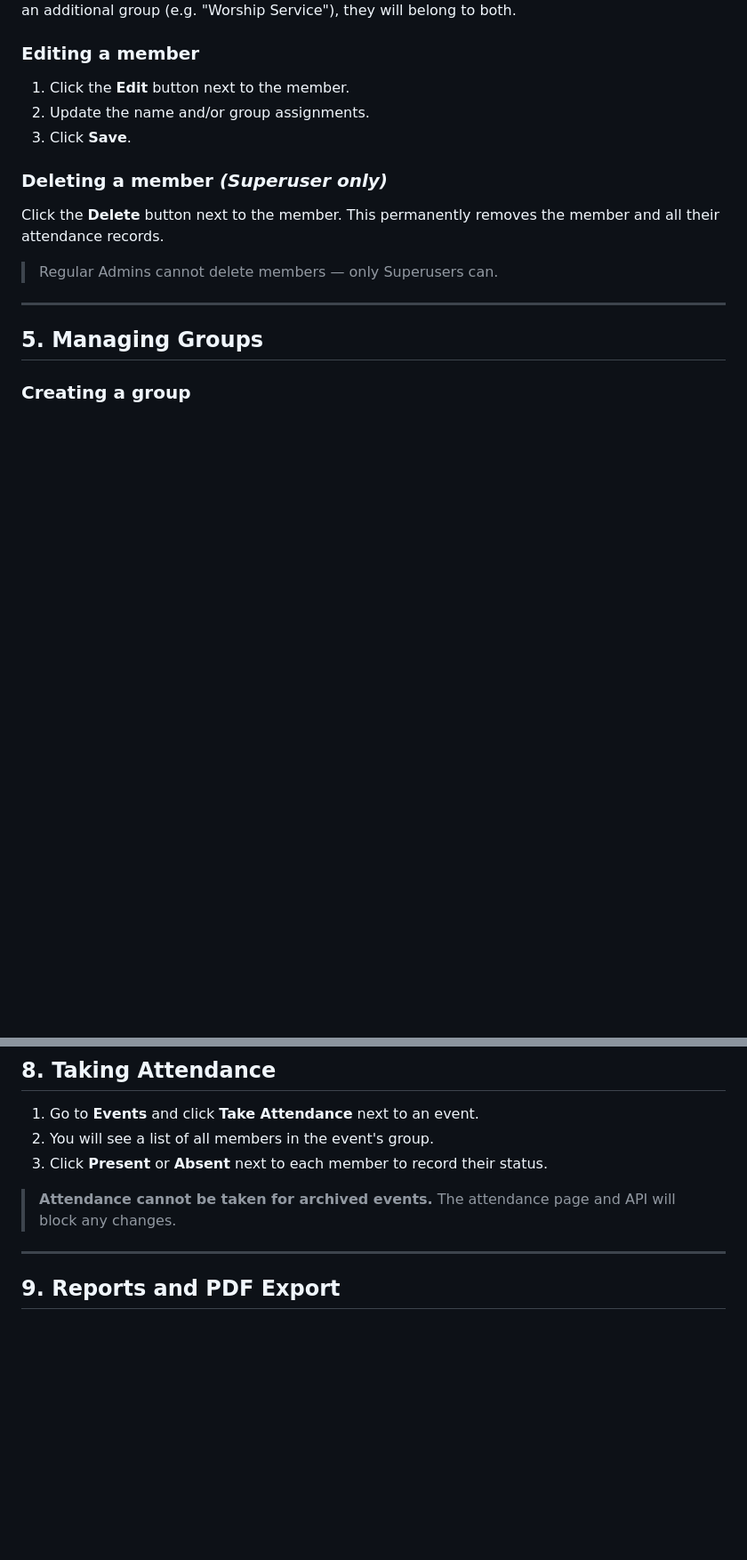
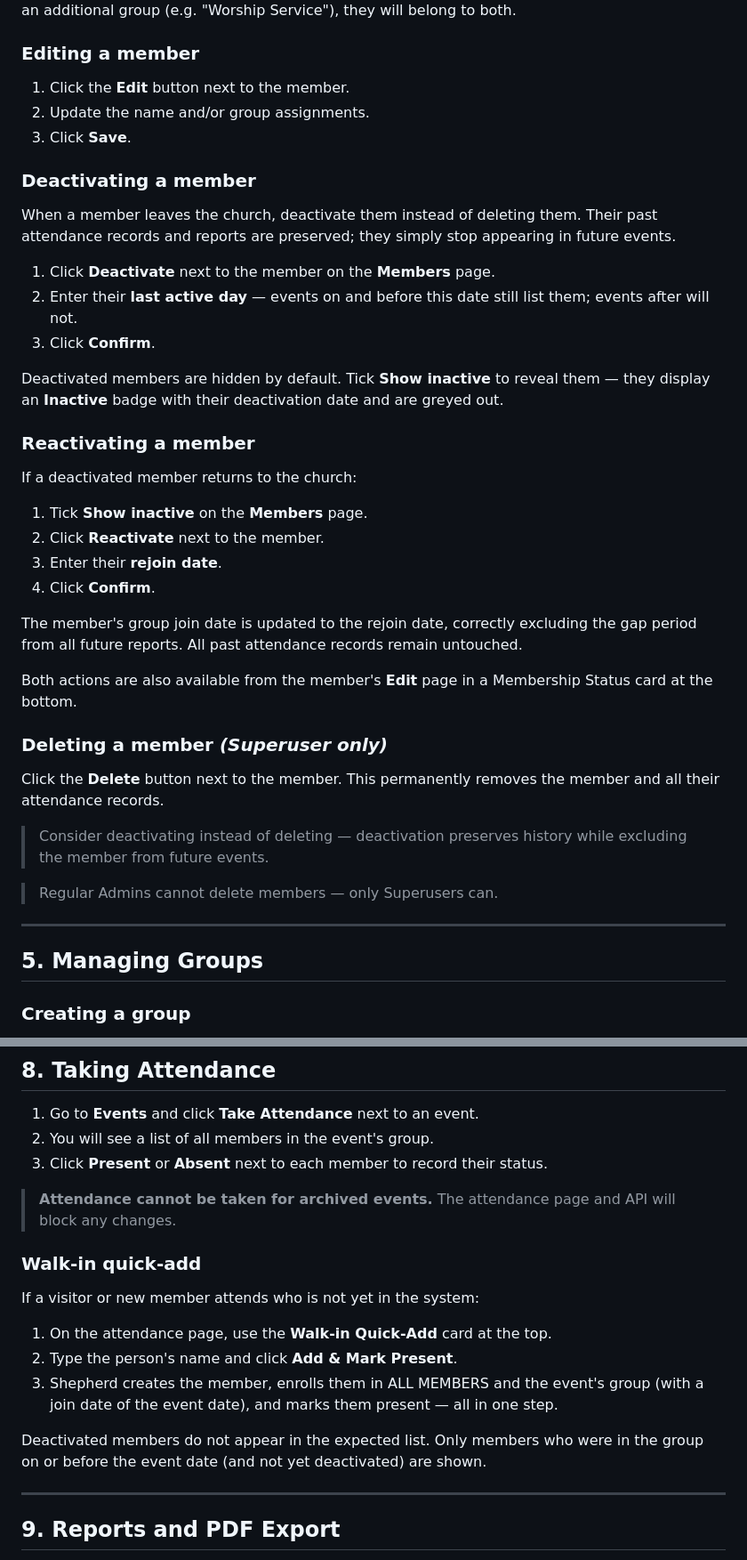
Before and after one commit to evanlow/shephard, a Markdown page: SUPERUSERS_GUIDE.md, 2 parts joined by grey strips. Shown at 89% size. Drawn GitHub-style; blank space fills up the shorter version.

Commit message:
docs: update guides for member deactivation and walk-in quick-add

```diff
--- a/SUPERUSERS_GUIDE.md
+++ b/SUPERUSERS_GUIDE.md
@@ -109,9 +110,34 @@ Every new member is automatically enrolled in the **ALL MEMBERS** group. If you
 2. Update the name and/or group assignments.
 3. Click **Save**.
 
+### Deactivating a member
+
+When a member leaves the church, deactivate them instead of deleting them. Their past attendance records and reports are preserved; they simply stop appearing in future events.
+
+1. Click **Deactivate** next to the member on the **Members** page.
+2. Enter their **last active day** — events on and before this date still list them; events after will not.
+3. Click **Confirm**.
+
+Deactivated members are hidden by default. Tick **Show inactive** to reveal them — they display an **Inactive** badge with their deactivation date and are greyed out.
+
+### Reactivating a member
+
+If a deactivated member returns to the church:
+
+1. Tick **Show inactive** on the **Members** page.
+2. Click **Reactivate** next to the member.
+3. Enter their **rejoin date**.
+4. Click **Confirm**.
+
+The member's group join date is updated to the rejoin date, correctly excluding the gap period from all future reports. All past attendance records remain untouched.
+
+Both actions are also available from the member's **Edit** page in a Membership Status card at the bottom.
+
 ### Deleting a member *(Superuser only)*
 
 Click the **Delete** button next to the member. This permanently removes the member and all their attendance records.
+
+> Consider deactivating instead of deleting — deactivation preserves history while excluding the member from future events.
 
 > Regular Admins cannot delete members — only Superusers can.
 
@@ -248,6 +274,16 @@ An event **must be archived before it can be deleted**. Attempting to delete an
 
 > **Attendance cannot be taken for archived events.** The attendance page and API will block any changes.
 
+### Walk-in quick-add
+
+If a visitor or new member attends who is not yet in the system:
+
+1. On the attendance page, use the **Walk-in Quick-Add** card at the top.
+2. Type the person's name and click **Add & Mark Present**.
+3. Shepherd creates the member, enrolls them in ALL MEMBERS and the event's group (with a join date of the event date), and marks them present — all in one step.
+
+Deactivated members do not appear in the expected list. Only members who were in the group on or before the event date (and not yet deactivated) are shown.
+
 ---
 
 ## 9. Reports and PDF Export
```
Also changed, not shown: other parts of SUPERUSERS_GUIDE.md (+4 -0 lines), ADMIN_GUIDE.md (+33 -0 lines).
